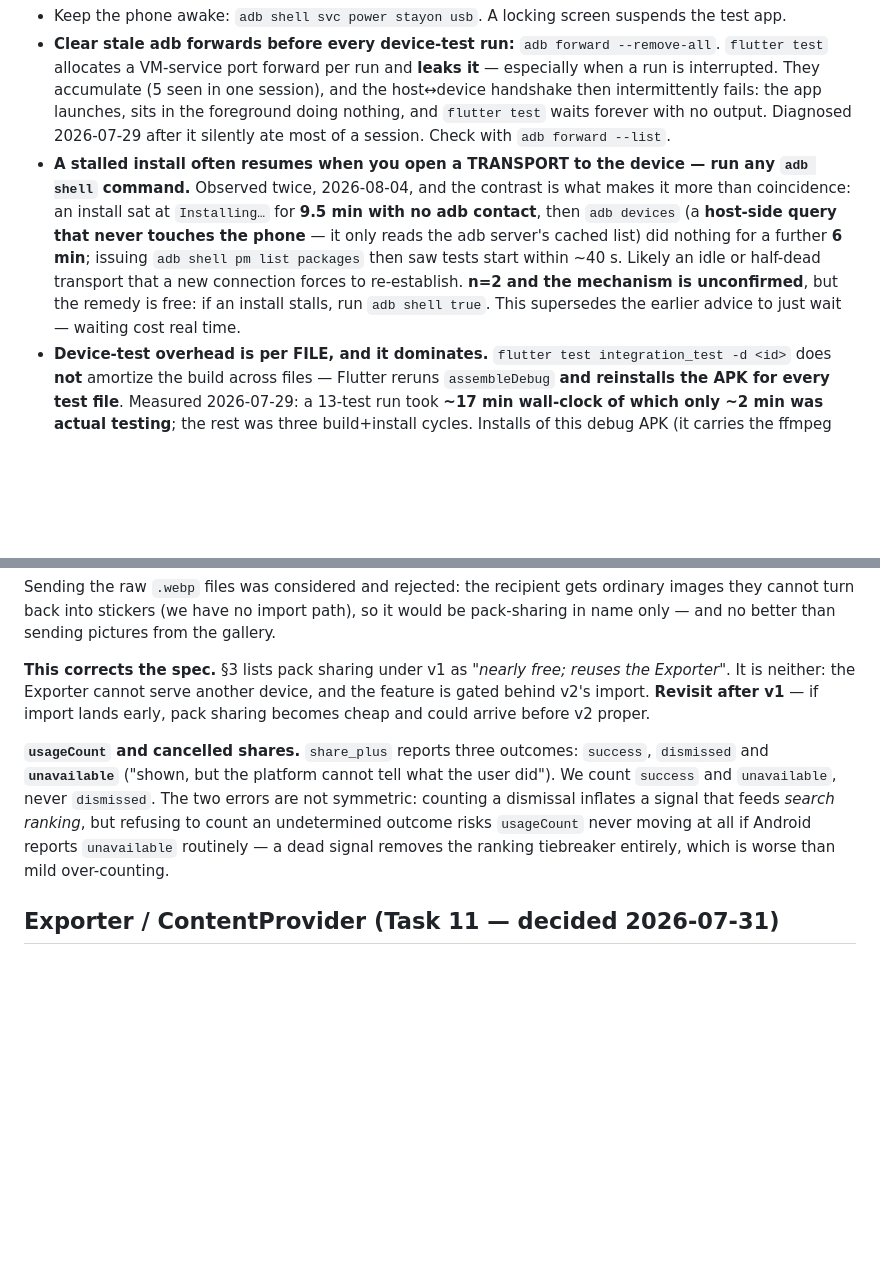
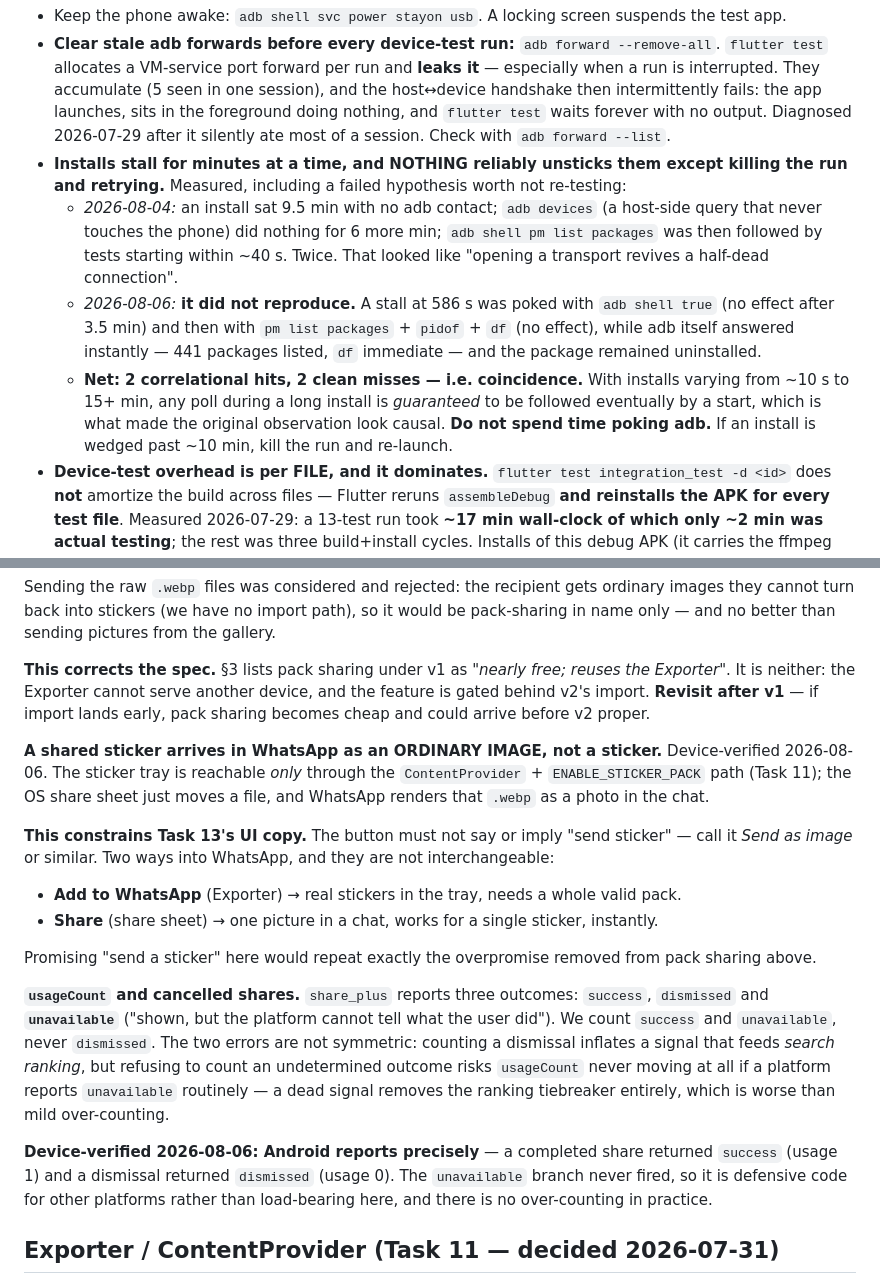
Before and after one commit to Arjun-Avadhanam/whatsapp-sticker-studio, a Markdown page: CLAUDE.md, 2 parts joined by grey strips. Rendered like a GitHub page; blank space fills up the shorter version.

Commit message:
docs: record Task 12 device findings and correct the adb-transport claim
Sharing device-verified on A059P / Android 16:

- A SHARED STICKER ARRIVES IN WHATSAPP AS AN ORDINARY IMAGE, not a sticker. The
  sticker tray is reachable only through the ContentProvider + intent path; the
  share sheet just moves a file. Task 13's button must therefore not imply 'send
  sticker' - the two routes into WhatsApp are not interchangeable, and promising
  otherwise would repeat the overpromise just removed from pack sharing.
- Android reports share outcomes precisely: a completed share returned success
  (usage 1), a dismissal returned dismissed (usage 0). The 'unavailable' branch
  never fired, so counting it as a send is defensive rather than load-bearing,
  and there is no over-counting in practice.

Also CORRECTS a finding recorded on 2026-08-04. That entry claimed a stalled
install resumes when you open a transport to the device via any adb shell
command, based on two observations. It did not reproduce: a stall at 586s was
poked with 'adb shell true' (no effect after 3.5 min) and then with pm list
packages, pidof and df (no effect), while adb answered instantly throughout and
the package stayed uninstalled. The install eventually completed on its own
after ~14 minutes.

Net 2 correlational hits and 2 clean misses - i.e. coincidence. With installs
varying from ~10s to 15+ min, any poll during a long install is guaranteed to be
followed eventually by a start, which is what made the original observation look
causal. The runbook now says so, and says not to spend time poking adb.

```diff
--- a/CLAUDE.md
+++ b/CLAUDE.md
@@ -145,14 +145,20 @@ the 500 KB budget.
   host↔device handshake then intermittently fails: the app launches, sits in the foreground doing
   nothing, and `flutter test` waits forever with no output. Diagnosed 2026-07-29 after it silently
   ate most of a session. Check with `adb forward --list`.
-- **A stalled install often resumes when you open a TRANSPORT to the device — run any
-  `adb shell` command.** Observed twice, 2026-08-04, and the contrast is what makes it more than
-  coincidence: an install sat at `Installing…` for **9.5 min with no adb contact**, then `adb devices`
-  (a **host-side query that never touches the phone** — it only reads the adb server's cached list)
-  did nothing for a further **6 min**; issuing `adb shell pm list packages` then saw tests start
-  within ~40 s. Likely an idle or half-dead transport that a new connection forces to re-establish.
-  **n=2 and the mechanism is unconfirmed**, but the remedy is free: if an install stalls, run
-  `adb shell true`. This supersedes the earlier advice to just wait — waiting cost real time.
+- **Installs stall for minutes at a time, and NOTHING reliably unsticks them except killing the run
+  and retrying.** Measured, including a failed hypothesis worth not re-testing:
+  - *2026-08-04:* an install sat 9.5 min with no adb contact; `adb devices` (a host-side query that
+    never touches the phone) did nothing for 6 more min; `adb shell pm list packages` was then
+    followed by tests starting within ~40 s. Twice. That looked like "opening a transport revives a
+    half-dead connection".
+  - *2026-08-06:* **it did not reproduce.** A stall at 586 s was poked with `adb shell true` (no
+    effect after 3.5 min) and then with `pm list packages` + `pidof` + `df` (no effect), while adb
+    itself answered instantly — 441 packages listed, `df` immediate — and the package remained
+    uninstalled.
+  - **Net: 2 correlational hits, 2 clean misses — i.e. coincidence.** With installs varying from
+    ~10 s to 15+ min, any poll during a long install is *guaranteed* to be followed eventually by a
+    start, which is what made the original observation look causal. **Do not spend time poking adb.**
+    If an install is wedged past ~10 min, kill the run and re-launch.
 - **Device-test overhead is per FILE, and it dominates.** `flutter test integration_test -d <id>`
   does **not** amortize the build across files — Flutter reruns `assembleDebug` **and reinstalls the
   APK for every test file**. Measured 2026-07-29: a 13-test run took **~17 min wall-clock of which
@@ -191,12 +197,29 @@ It is neither: the Exporter cannot serve another device, and the feature is gate
 **Revisit after v1** — if import lands early, pack sharing becomes cheap and could arrive before v2
 proper.
 
+**A shared sticker arrives in WhatsApp as an ORDINARY IMAGE, not a sticker.** Device-verified
+2026-08-06. The sticker tray is reachable *only* through the `ContentProvider` + `ENABLE_STICKER_PACK`
+path (Task 11); the OS share sheet just moves a file, and WhatsApp renders that `.webp` as a photo in
+the chat.
+
+**This constrains Task 13's UI copy.** The button must not say or imply "send sticker" — call it
+*Send as image* or similar. Two ways into WhatsApp, and they are not interchangeable:
+- **Add to WhatsApp** (Exporter) → real stickers in the tray, needs a whole valid pack.
+- **Share** (share sheet) → one picture in a chat, works for a single sticker, instantly.
+
+Promising "send a sticker" here would repeat exactly the overpromise removed from pack sharing above.
+
 **`usageCount` and cancelled shares.** `share_plus` reports three outcomes: `success`, `dismissed`
 and **`unavailable`** ("shown, but the platform cannot tell what the user did"). We count `success`
 and `unavailable`, never `dismissed`. The two errors are not symmetric: counting a dismissal inflates
 a signal that feeds *search ranking*, but refusing to count an undetermined outcome risks
-`usageCount` never moving at all if Android reports `unavailable` routinely — a dead signal removes
-the ranking tiebreaker entirely, which is worse than mild over-counting.
+`usageCount` never moving at all if a platform reports `unavailable` routinely — a dead signal
+removes the ranking tiebreaker entirely, which is worse than mild over-counting.
+
+**Device-verified 2026-08-06: Android reports precisely** — a completed share returned `success`
+(usage 1) and a dismissal returned `dismissed` (usage 0). The `unavailable` branch never fired, so it
+is defensive code for other platforms rather than load-bearing here, and there is no over-counting in
+practice.
 
 ## Exporter / ContentProvider (Task 11 — decided 2026-07-31)
 
```
Also changed, not shown: 1 other file.
